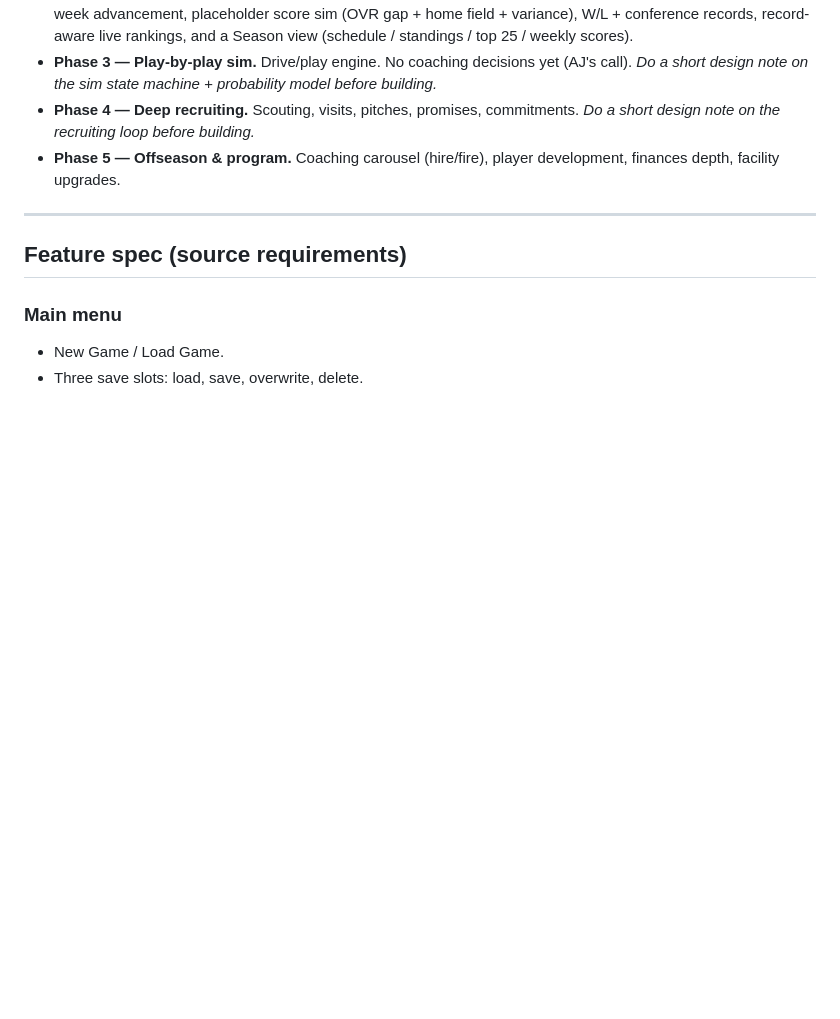
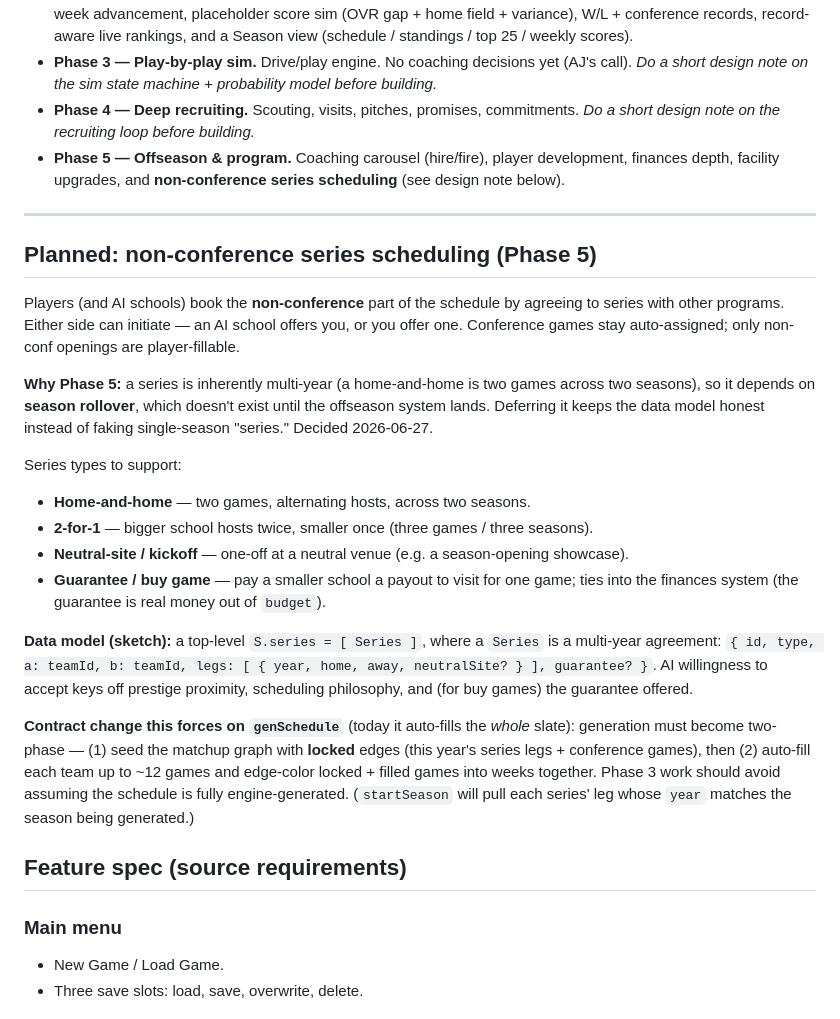
Before and after one commit to ajhollowayvrm/sideline, a Markdown page: CLAUDE.md, the part around the change. GitHub-like rendering; blank space fills up the shorter version.

Commit message:
Docs: capture Phase 5 non-conference series scheduling design
Player/AI-booked non-conf series (home-and-home, 2-for-1, neutral-site,
guarantee/buy games), either side initiating. Deferred to Phase 5 because a
series is inherently multi-year and needs season rollover. Notes the contract
change it forces on genSchedule (two-phase: locked legs + conference games
first, then auto-fill).

Co-Authored-By: Claude Opus 4.8 (1M context) <noreply@anthropic.com>
Claude-Session: https://claude.ai/code/session_01QLh5sszNUVBcLBtmEeYRMD

```diff
--- a/CLAUDE.md
+++ b/CLAUDE.md
@@ -38,9 +38,40 @@ plain static files so Pages still serves it with zero config.
 - **Phase 4 — Deep recruiting.** Scouting, visits, pitches, promises, commitments.
   *Do a short design note on the recruiting loop before building.*
 - **Phase 5 — Offseason & program.** Coaching carousel (hire/fire), player development,
-  finances depth, facility upgrades.
+  finances depth, facility upgrades, and **non-conference series scheduling** (see design
+  note below).
 
 ---
+
+## Planned: non-conference series scheduling (Phase 5)
+
+Players (and AI schools) book the **non-conference** part of the schedule by agreeing to
+series with other programs. Either side can initiate — an AI school offers you, or you offer
+one. Conference games stay auto-assigned; only non-conf openings are player-fillable.
+
+**Why Phase 5:** a series is inherently multi-year (a home-and-home is two games across two
+seasons), so it depends on **season rollover**, which doesn't exist until the offseason
+system lands. Deferring it keeps the data model honest instead of faking single-season
+"series." Decided 2026-06-27.
+
+Series types to support:
+- **Home-and-home** — two games, alternating hosts, across two seasons.
+- **2-for-1** — bigger school hosts twice, smaller once (three games / three seasons).
+- **Neutral-site / kickoff** — one-off at a neutral venue (e.g. a season-opening showcase).
+- **Guarantee / buy game** — pay a smaller school a payout to visit for one game; ties into
+  the finances system (the guarantee is real money out of `budget`).
+
+**Data model (sketch):** a top-level `S.series = [ Series ]`, where a `Series` is a multi-year
+agreement: `{ id, type, a: teamId, b: teamId, legs: [ { year, home, away, neutralSite? } ],
+guarantee? }`. AI willingness to accept keys off prestige proximity, scheduling philosophy,
+and (for buy games) the guarantee offered.
+
+**Contract change this forces on `genSchedule`** (today it auto-fills the *whole* slate):
+generation must become two-phase — (1) seed the matchup graph with **locked** edges
+(this year's series legs + conference games), then (2) auto-fill each team up to ~12 games
+and edge-color locked + filled games into weeks together. Phase 3 work should avoid
+assuming the schedule is fully engine-generated. (`startSeason` will pull each series' leg
+whose `year` matches the season being generated.)
 
 ## Feature spec (source requirements)
 
```
